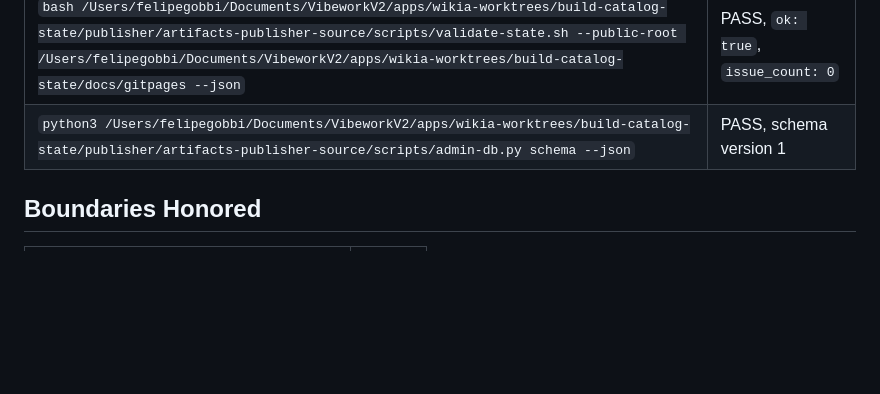
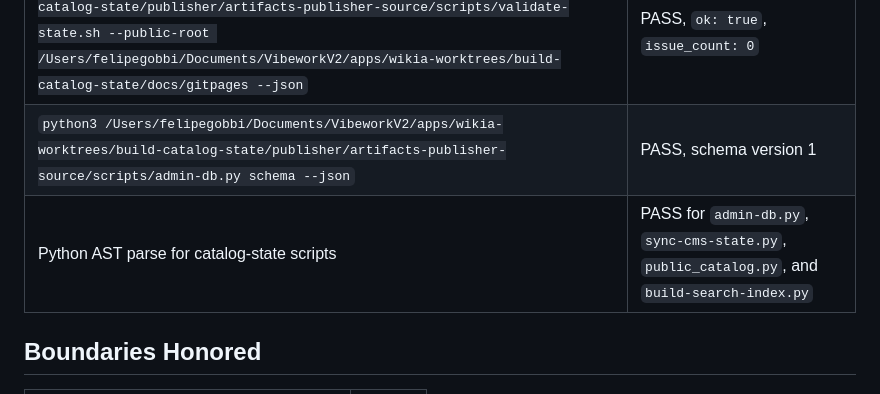
Before and after one commit to felipeggv/wikia, a Markdown page: lane-notes/catalog-state.md, the part around the change. Drawn GitHub-style; blank space fills up the shorter version.

Commit message:
MAESTRO: Wikia CMS Parallel Phase 1 Task 1 - record catalog state AST verification

```diff
--- a/lane-notes/catalog-state.md
+++ b/lane-notes/catalog-state.md
@@ -147,6 +147,7 @@ flowchart TD
 |---|---|
 | `bash /Users/felipegobbi/Documents/VibeworkV2/apps/wikia-worktrees/build-catalog-state/publisher/artifacts-publisher-source/scripts/validate-state.sh --public-root /Users/felipegobbi/Documents/VibeworkV2/apps/wikia-worktrees/build-catalog-state/docs/gitpages --json` | PASS, `ok: true`, `issue_count: 0` |
 | `python3 /Users/felipegobbi/Documents/VibeworkV2/apps/wikia-worktrees/build-catalog-state/publisher/artifacts-publisher-source/scripts/admin-db.py schema --json` | PASS, schema version 1 |
+| Python AST parse for catalog-state scripts | PASS for `admin-db.py`, `sync-cms-state.py`, `public_catalog.py`, and `build-search-index.py` |
 
 ## Boundaries Honored
 
```
